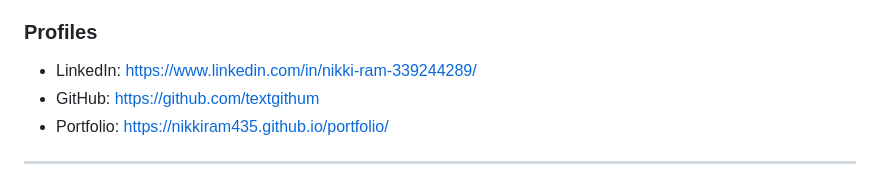
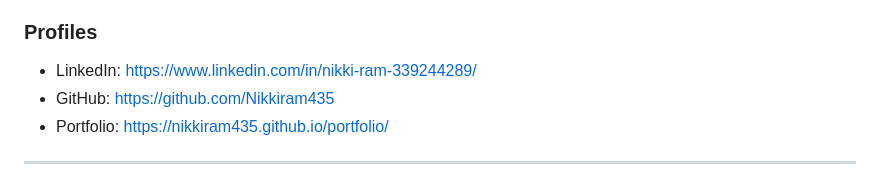
Before and after one commit to Nikkiram435/raahix, a Markdown page: README.md, the part around the change. GitHub-like rendering.

```diff
--- a/README.md
+++ b/README.md
@@ -502,7 +502,7 @@ Savitribai Phule Pune University
 ### Profiles
 
 * LinkedIn: https://www.linkedin.com/in/nikki-ram-339244289/
-* GitHub: https://github.com/textgithum
+* GitHub: https://github.com/Nikkiram435
 * Portfolio: https://nikkiram435.github.io/portfolio/
 
 ---
```
